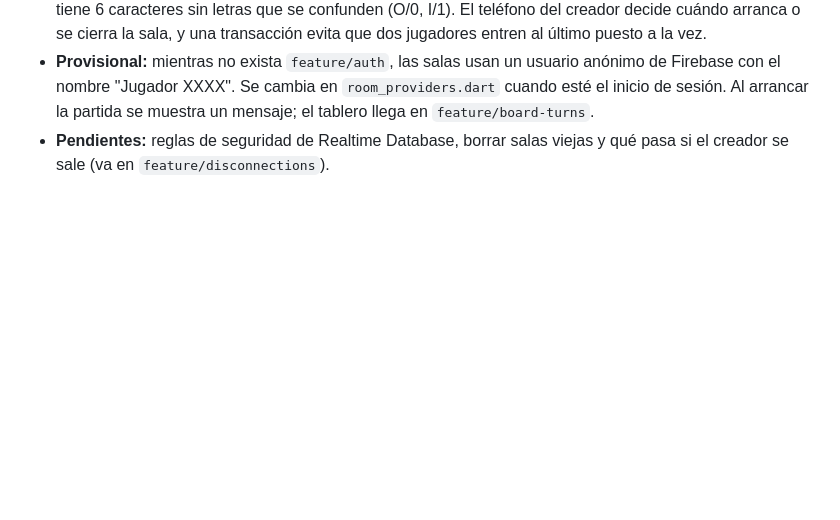
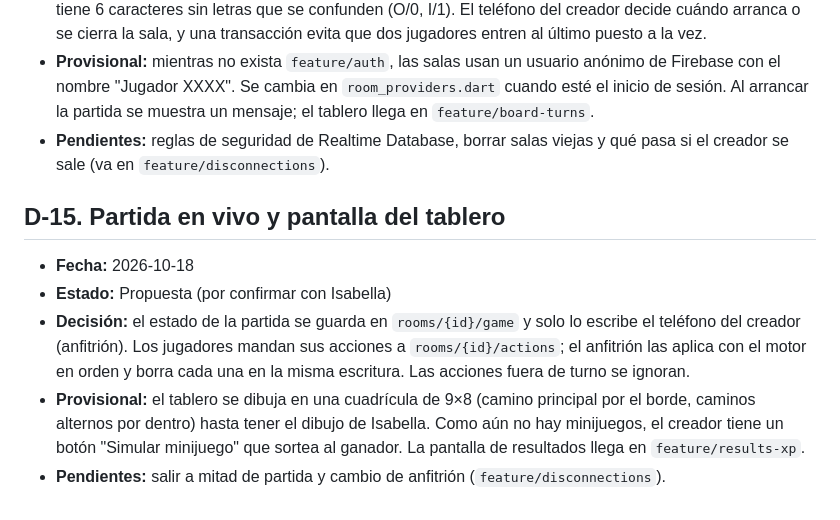
Before and after one commit to Amaya0910/PartyTricks, a Markdown page: docs/decisiones.md, the part around the change. Rendered like a GitHub page; blank space fills up the shorter version.

Commit message:
docs: partida en vivo y tablero

```diff
--- a/docs/decisiones.md
+++ b/docs/decisiones.md
@@ -134,3 +134,11 @@
 - **Decisión:** las salas viven en Realtime Database: `rooms/{id}/meta` (código, pública o privada, creador, jugadores máximos, rondas, estado y fin de la espera), `rooms/{id}/players/{uid}`, `roomCodes/{código}` para buscar por código y `publicLobby/{id}` para las salas públicas que esperan jugadores. El código tiene 6 caracteres sin letras que se confunden (O/0, I/1). El teléfono del creador decide cuándo arranca o se cierra la sala, y una transacción evita que dos jugadores entren al último puesto a la vez.
 - **Provisional:** mientras no exista `feature/auth`, las salas usan un usuario anónimo de Firebase con el nombre "Jugador XXXX". Se cambia en `room_providers.dart` cuando esté el inicio de sesión. Al arrancar la partida se muestra un mensaje; el tablero llega en `feature/board-turns`.
 - **Pendientes:** reglas de seguridad de Realtime Database, borrar salas viejas y qué pasa si el creador se sale (va en `feature/disconnections`).
+
+## D-15. Partida en vivo y pantalla del tablero
+
+- **Fecha:** 2026-10-18
+- **Estado:** Propuesta (por confirmar con Isabella)
+- **Decisión:** el estado de la partida se guarda en `rooms/{id}/game` y solo lo escribe el teléfono del creador (anfitrión). Los jugadores mandan sus acciones a `rooms/{id}/actions`; el anfitrión las aplica con el motor en orden y borra cada una en la misma escritura. Las acciones fuera de turno se ignoran.
+- **Provisional:** el tablero se dibuja en una cuadrícula de 9×8 (camino principal por el borde, caminos alternos por dentro) hasta tener el dibujo de Isabella. Como aún no hay minijuegos, el creador tiene un botón "Simular minijuego" que sortea al ganador. La pantalla de resultados llega en `feature/results-xp`.
+- **Pendientes:** salir a mitad de partida y cambio de anfitrión (`feature/disconnections`).
```
Also changed, not shown: docs/roles_y_ramas.md (+1 -1 lines).
